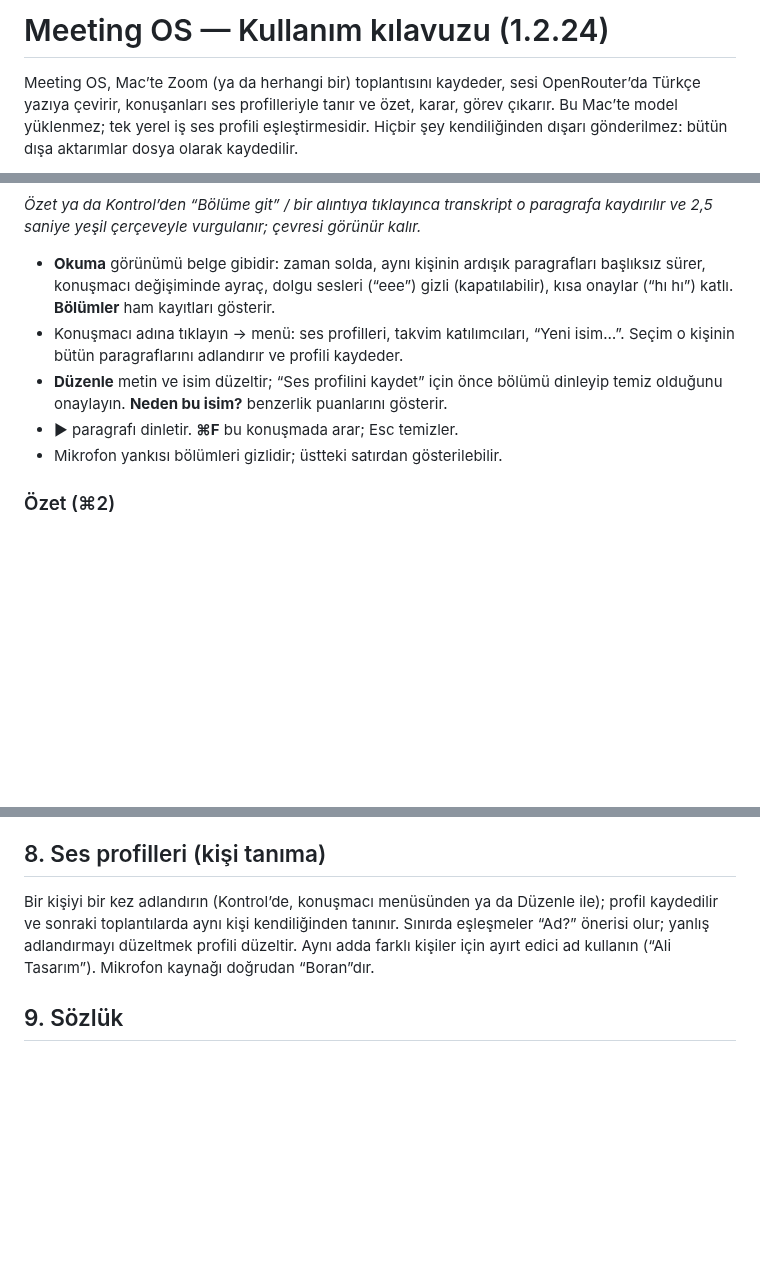
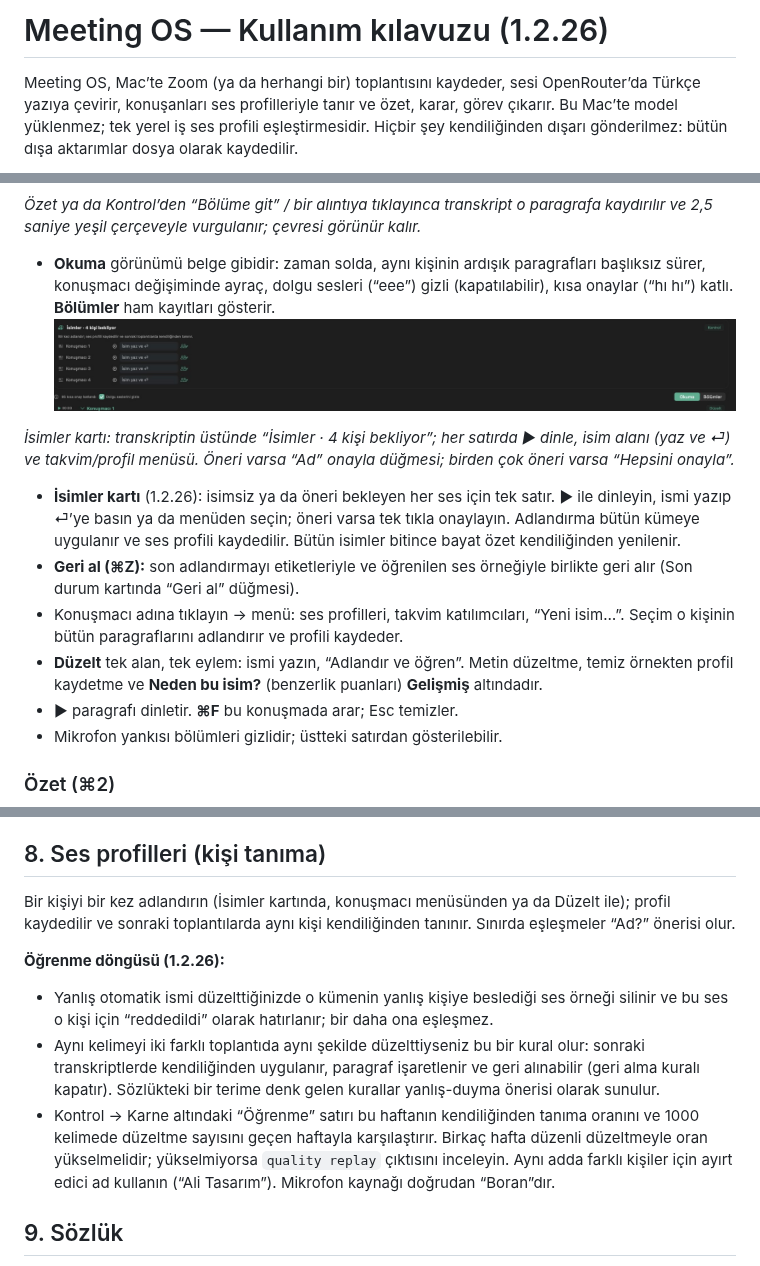
Before and after one commit to borankaraduman-star/meeting-os, a Markdown page: docs/KULLANIM.md, 3 parts joined by grey strips. Rendered like a GitHub page; pictures changed too: docs/img/names.jpg (added); blank space fills up the shorter version.

Commit message:
docs: KULLANIM 1.2.26 — names card (with screenshot), one-action Düzelt, ⌘Z, learning loop
Co-Authored-By: Claude Fable 5.1 <noreply@anthropic.com>
Claude-Session: https://claude.ai/code/session_01SNzUNRMGpkY7jrqULAoqR8

```diff
--- a/docs/KULLANIM.md
+++ b/docs/KULLANIM.md
@@ -1,4 +1,4 @@
-# Meeting OS — Kullanım kılavuzu (1.2.24)
+# Meeting OS — Kullanım kılavuzu (1.2.26)
 
 Meeting OS, Mac’te Zoom (ya da herhangi bir) toplantısını kaydeder, sesi OpenRouter’da Türkçe yazıya çevirir, konuşanları ses profilleriyle tanır ve özet, karar, görev çıkarır. Bu Mac’te model yüklenmez; tek yerel iş ses profili eşleştirmesidir. Hiçbir şey kendiliğinden dışarı gönderilmez: bütün dışa aktarımlar dosya olarak kaydedilir.
 
@@ -69,8 +69,13 @@ Bu adımlar sırasında Mac’te model yüklenmez ve bellek baskısı olsa da bu
 
 *Özet ya da Kontrol’den “Bölüme git” / bir alıntıya tıklayınca transkript o paragrafa kaydırılır ve 2,5 saniye yeşil çerçeveyle vurgulanır; çevresi görünür kalır.*
 - **Okuma** görünümü belge gibidir: zaman solda, aynı kişinin ardışık paragrafları başlıksız sürer, konuşmacı değişiminde ayraç, dolgu sesleri (“eee”) gizli (kapatılabilir), kısa onaylar (“hı hı”) katlı. **Bölümler** ham kayıtları gösterir.
+![İsimler kartı: transkriptin üstünde “İsimler · 4 kişi bekliyor”; her satırda ▶ dinle, isim alanı (yaz ve ⏎) ve takvim/profil menüsü. Öneri varsa “Ad” onayla düğmesi; birden çok öneri varsa “Hepsini onayla”.](img/names.jpg)
+
+*İsimler kartı: transkriptin üstünde “İsimler · 4 kişi bekliyor”; her satırda ▶ dinle, isim alanı (yaz ve ⏎) ve takvim/profil menüsü. Öneri varsa “Ad” onayla düğmesi; birden çok öneri varsa “Hepsini onayla”.*
+- **İsimler kartı** (1.2.26): isimsiz ya da öneri bekleyen her ses için tek satır. ▶ ile dinleyin, ismi yazıp ⏎’ye basın ya da menüden seçin; öneri varsa tek tıkla onaylayın. Adlandırma bütün kümeye uygulanır ve ses profili kaydedilir. Bütün isimler bitince bayat özet kendiliğinden yenilenir.
+- **Geri al (⌘Z):** son adlandırmayı etiketleriyle ve öğrenilen ses örneğiyle birlikte geri alır (Son durum kartında “Geri al” düğmesi).
 - Konuşmacı adına tıklayın → menü: ses profilleri, takvim katılımcıları, “Yeni isim…”. Seçim o kişinin bütün paragraflarını adlandırır ve profili kaydeder.
-- **Düzenle** metin ve isim düzeltir; “Ses profilini kaydet” için önce bölümü dinleyip temiz olduğunu onaylayın. **Neden bu isim?** benzerlik puanlarını gösterir.
+- **Düzelt** tek alan, tek eylem: ismi yazın, “Adlandır ve öğren”. Metin düzeltme, temiz örnekten profil kaydetme ve **Neden bu isim?** (benzerlik puanları) **Gelişmiş** altındadır.
 - ▶ paragrafı dinletir. **⌘F** bu konuşmada arar; Esc temizler.
 - Mikrofon yankısı bölümleri gizlidir; üstteki satırdan gösterilebilir.
 
@@ -150,7 +155,12 @@ Tek arama alanı; bölüme göre çalışır:
 - **Kurulum durumu:** izinler, anahtar, sözlük, sürüm, rapor klasörü; uygulama yoklama gecikmesi (p50/p95).
 
 ## 8. Ses profilleri (kişi tanıma)
-Bir kişiyi bir kez adlandırın (Kontrol’de, konuşmacı menüsünden ya da Düzenle ile); profil kaydedilir ve sonraki toplantılarda aynı kişi kendiliğinden tanınır. Sınırda eşleşmeler “Ad?” önerisi olur; yanlış adlandırmayı düzeltmek profili düzeltir. Aynı adda farklı kişiler için ayırt edici ad kullanın (“Ali Tasarım”). Mikrofon kaynağı doğrudan “Boran”dır.
+Bir kişiyi bir kez adlandırın (İsimler kartında, konuşmacı menüsünden ya da Düzelt ile); profil kaydedilir ve sonraki toplantılarda aynı kişi kendiliğinden tanınır. Sınırda eşleşmeler “Ad?” önerisi olur.
+
+**Öğrenme döngüsü (1.2.26):**
+- Yanlış otomatik ismi düzelttiğinizde o kümenin yanlış kişiye beslediği ses örneği silinir ve bu ses o kişi için “reddedildi” olarak hatırlanır; bir daha ona eşleşmez.
+- Aynı kelimeyi iki farklı toplantıda aynı şekilde düzelttiyseniz bu bir kural olur: sonraki transkriptlerde kendiliğinden uygulanır, paragraf işaretlenir ve geri alınabilir (geri alma kuralı kapatır). Sözlükteki bir terime denk gelen kurallar yanlış-duyma önerisi olarak sunulur.
+- Kontrol → Karne altındaki “Öğrenme” satırı bu haftanın kendiliğinden tanıma oranını ve 1000 kelimede düzeltme sayısını geçen haftayla karşılaştırır. Birkaç hafta düzenli düzeltmeyle oran yükselmelidir; yükselmiyorsa `quality replay` çıktısını inceleyin. Aynı adda farklı kişiler için ayırt edici ad kullanın (“Ali Tasarım”). Mikrofon kaynağı doğrudan “Boran”dır.
 
 ## 9. Sözlük
 `iCloud Drive/MeetingOS-Shared/glossary.jsonl` (her satır `{"term": …, "expansion": …, "category": …}`); `~/Library/Application Support/MeetingOS/glossary.jsonl` Mac’e özel ek. Üç yerde kullanılır: bulut STT’ye yazım ipucu (prompt kabul eden modellerde), transkript sonrası düzeltme önerileri (Kontrol), özetlerde kısaltma açılımı. Ham transkript kendiliğinden değişmez. Slack agent istemi: `docs/GLOSSARY.md`.
```
Also changed, not shown: other parts of docs/KULLANIM.md (+1 -1 lines).
